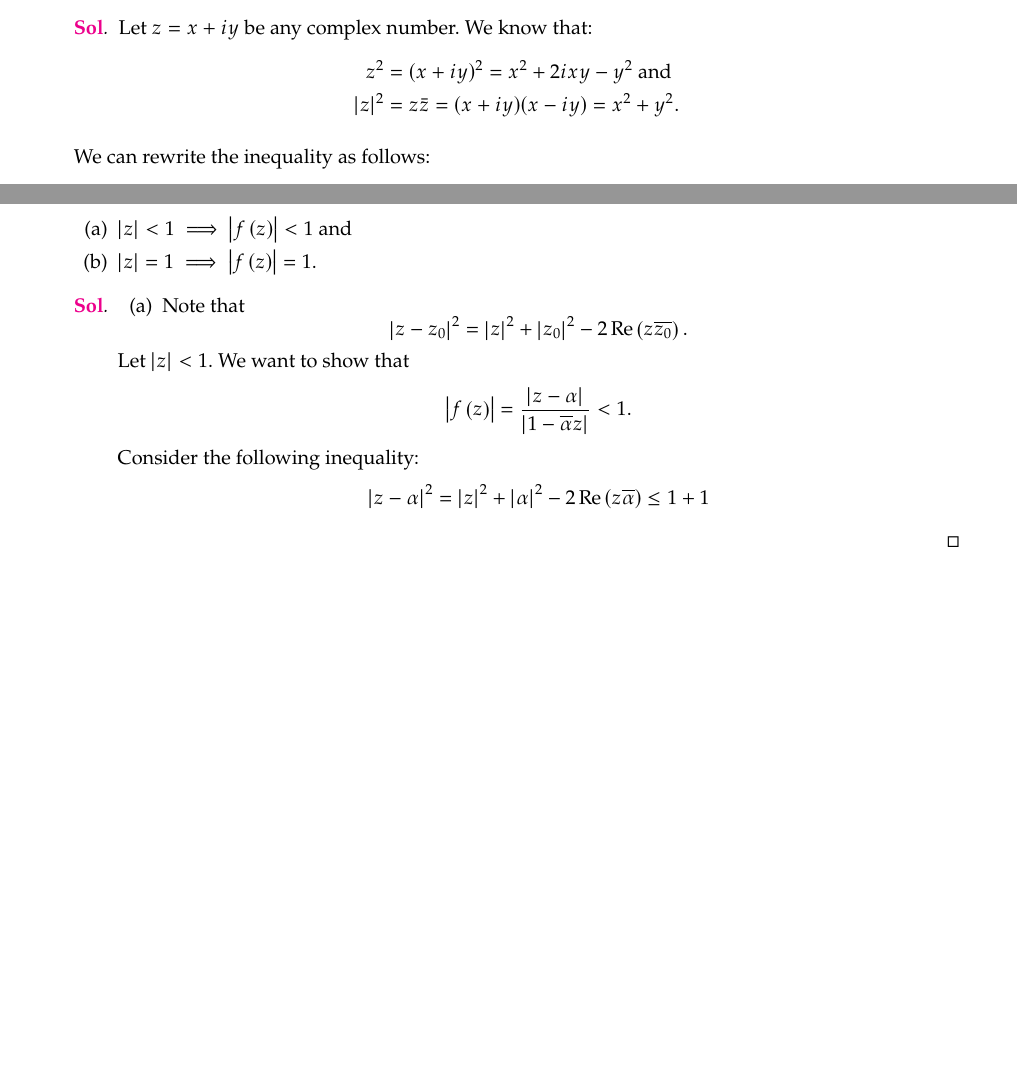
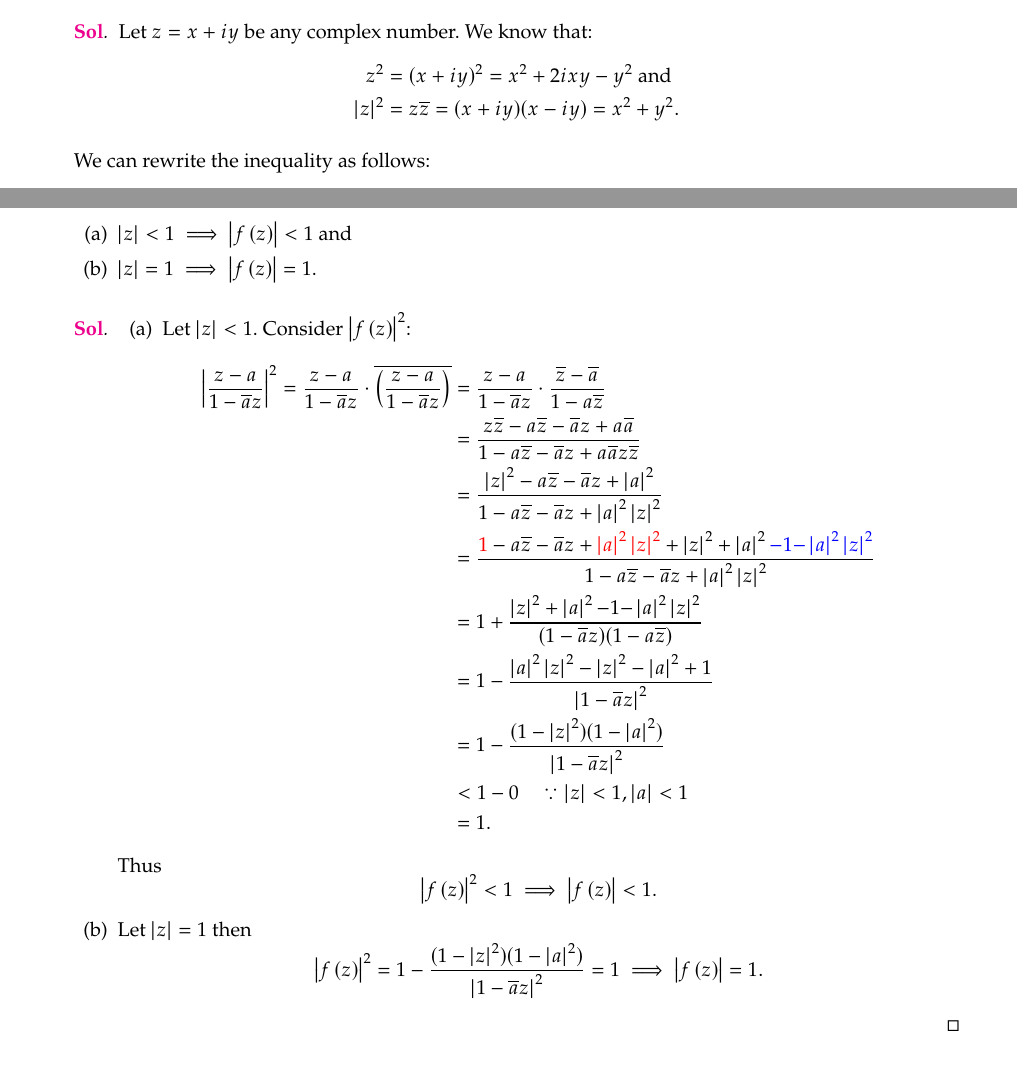
Before and after one commit to Hacker-Code-J/2023-1st-semester, a LaTeX problem sheet (Complex Analysis/Assignment/CA_asgmt1.tex): two parts of pages 2 and 5 of 7, joined at a grey line, cut so that both start at the same text, the shorter picture padded with empty space. Compiled offline with pdfLaTeX.

Commit message:
Update CA_asgmt1.tex

```diff
--- a/Complex Analysis/Assignment/CA_asgmt1.tex
+++ b/Complex Analysis/Assignment/CA_asgmt1.tex
@@ -257,7 +257,7 @@
 	\begin{proof}[\sol]
 		Let $z = x + iy$ be any complex number. We know that: \begin{align*}
 			z^2 &= (x + iy)^2 = x^2 + 2ixy - y^2\ \text{and}\\
-			|z|^2 &= z\bar{z} = (x + iy)(x - iy) = x^2 + y^2.
+			|z|^2 &= z\conjugate{z} = (x + iy)(x - iy) = x^2 + y^2.
 		\end{align*}
 
 		We can rewrite the inequality as follows:
@@ -368,12 +368,23 @@
 	\end{enumerate}
 	\begin{proof}[\sol]
 		\begin{enumerate}
-				\item Note that \[
-				\abs{z-z_0}^2=\abs{z}^2+\abs{z_0}^2-2\Re\of{z\conjugate{z_0}}.
-				\] Let $\abs{z}<1$. We want to show that \[
-				\abs{f\of{z}}=\frac{\abs{z-\alpha}}{\abs{1-\conjugate{\alpha}z}}<1.
-				\] Consider the following inequality: \[
-				\abs{z-\alpha}^2=\abs{z}^2+\abs{\alpha}^2-2\Re\of{z\conjugate{\alpha}}\leq 1+1
+			\item Let $\abs{z}<1$. Consider $\abs{f\of{z}}^2$:
+			\begin{align*}
+				\left|\frac{z-a}{1-\conjugate{a}z}\right|^2=\frac{z-a}{1-\conjugate{a}z}\cdot\conjugate{\of{\frac{z-a}{1-\conjugate{a}z}}}&=\frac{z-a}{1-\conjugate{a}z}\cdot\frac{\conjugate{z}-\conjugate{a}}{1-a\conjugate{z}}\\
+				&=\frac{z\conjugate{z}-a\conjugate{z}-\conjugate{a}z+a\conjugate{a}}{1-a\conjugate{z}-\conjugate{a}z+a\conjugate{a}z\conjugate{z}}\\
+				&=\frac{\abs{z}^2-a\conjugate{z}-\conjugate{a}z+\abs{a}^2}{1-a\conjugate{z}-\conjugate{a}z+\abs{a}^2\abs{z}^2}\\
+				&=\frac{\textcolor{red}{1}-a\conjugate{z}-\conjugate{a}z+\textcolor{red}{\abs{a}^2\abs{z}^2}+\abs{z}^2+\abs{a}^2\textcolor{blue}{-1}\textcolor{blue}{-\abs{a}^2\abs{z}^2}}{1-a\conjugate{z}-\conjugate{a}z+\abs{a}^2\abs{z}^2}\\
+				&=1+\frac{\abs{z}^2+\abs{a}^2{-1}{-\abs{a}^2\abs{z}^2}}{(1-\conjugate{a}z)(1-a\conjugate{z})}\\
+				&=1-\frac{{\abs{a}^2\abs{z}^2}-\abs{z}^2-\abs{a}^2+1}{\abs{1-\conjugate{a}z}^2}\\
+				&=1-\frac{(1-\abs{z}^2)(1-\abs{a}^2)}{\abs{1-\conjugate{a}z}^2}\\
+				&< 1-0\quad\because\abs{z}< 1, \abs{a}<1\\
+				&=1.
+			\end{align*} Thus \[
+			\abs{f\of{z}}^2<1\implies\abs{f\of{z}}<1.
+			\]
+
+			\item Let $\abs{z}=1$ then \[
+			\abs{f\of{z}}^2=1-\frac{(1-\abs{z}^2)(1-\abs{a}^2)}{\abs{1-\conjugate{a}z}^2}=1\implies\abs{f\of{z}}=1.
 			\]
 		\end{enumerate}
 	\end{proof}
```
Lines whose indentation alone changed are shown as unchanged.
